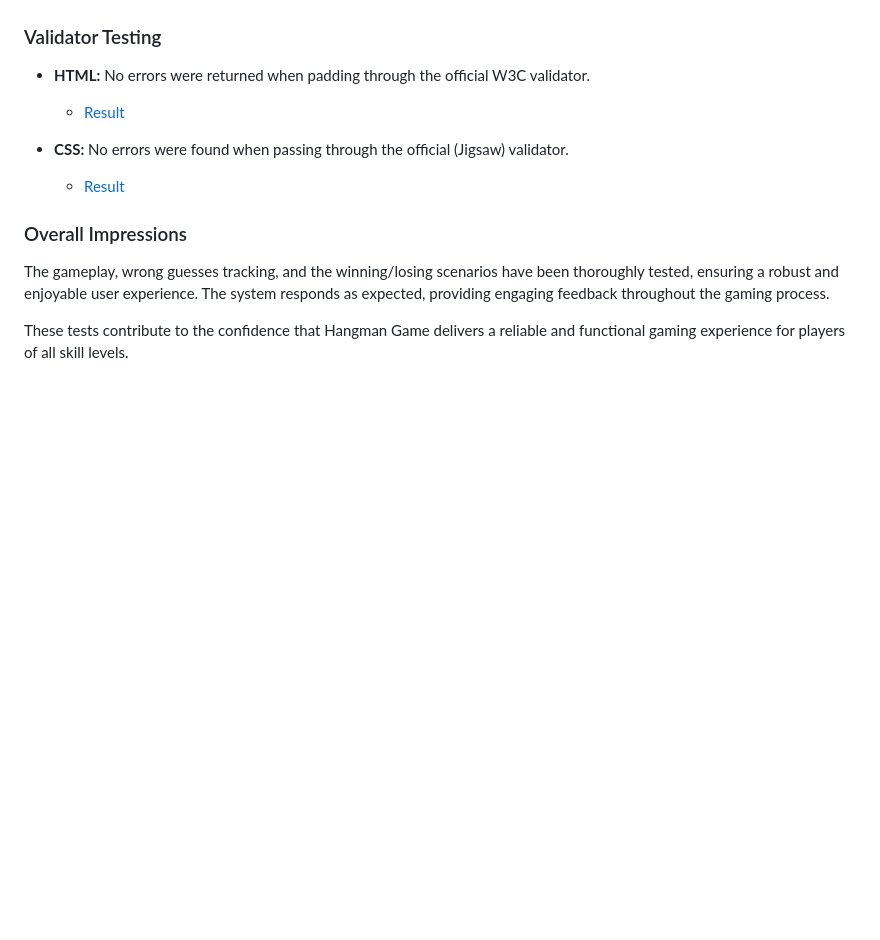
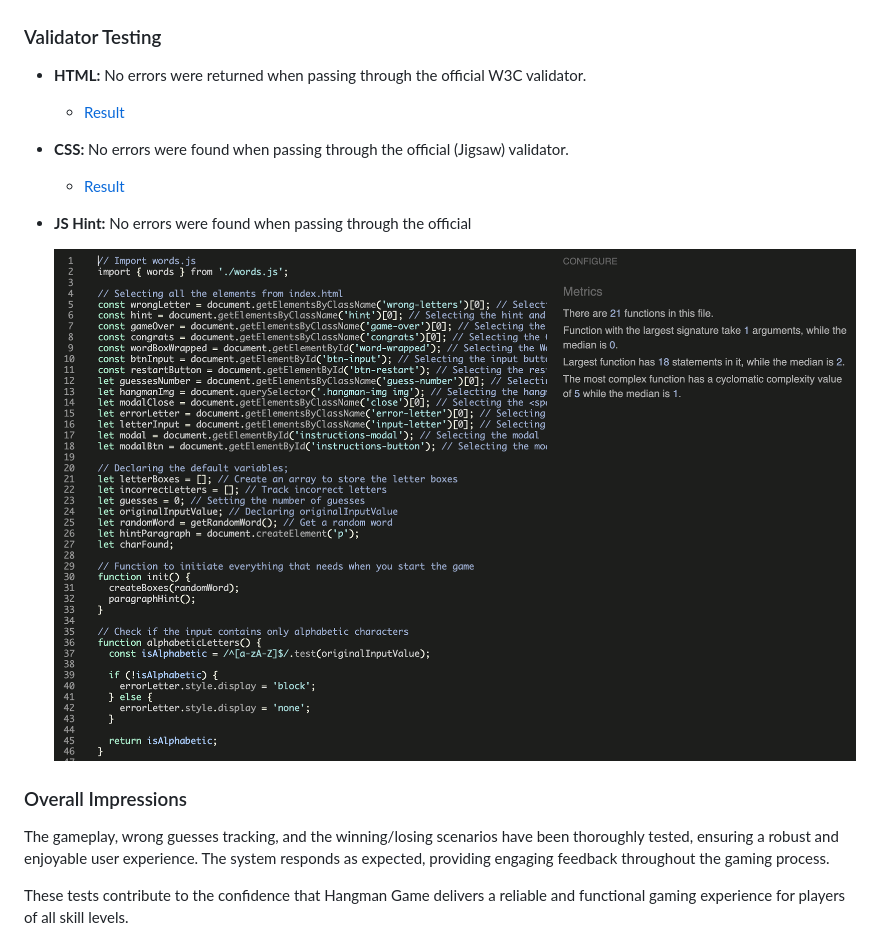
Before and after one commit to williampgdias/hangman-game, a Markdown page: README.md, the part around the change printed below. Drawn GitHub-style; pictures changed too: assets/screenshots/js-hint.png (added); blank space fills up the shorter version.

```diff
--- a/README.md
+++ b/README.md
@@ -118,12 +122,17 @@ Hangman Game has undergone thorough functional testing to ensure that all featur
 
 ### Validator Testing
 
-- **HTML:** No errors were returned when padding through the official W3C validator.
+- **HTML:** No errors were returned when passing through the official W3C validator.
 
   - [Result](https://validator.w3.org/nu/?doc=https%3A%2F%2Fwilliampgdias.github.io%2Fhangman-game%2F)
 
 - **CSS:** No errors were found when passing through the official (Jigsaw) validator.
+
   - [Result](https://jigsaw.w3.org/css-validator/validator?uri=https%3A%2F%2Fwilliampgdias.github.io%2Fhangman-game%2F&profile=css3svg&usermedium=all&warning=1&vextwarning=&lang=en)
+
+- **JS Hint:** No errors were found when passing through the official
+
+  ![JS Hint](assets/screenshots/js-hint.png)
 
 ### Overall Impressions
 
```
Also changed, not shown: other parts of README.md (+83 -0 lines), assets/screenshots/game-controls.png (added), assets/screenshots/landing-page.png (added), 2 other files.
